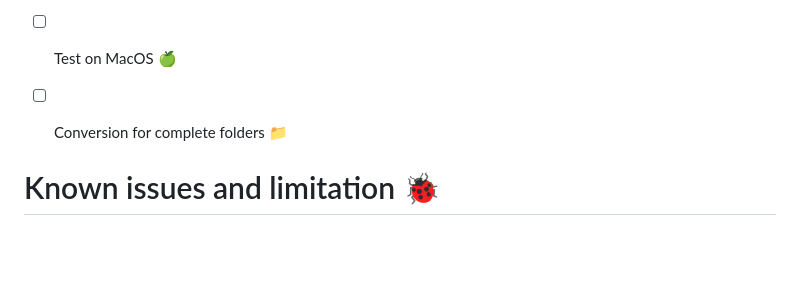
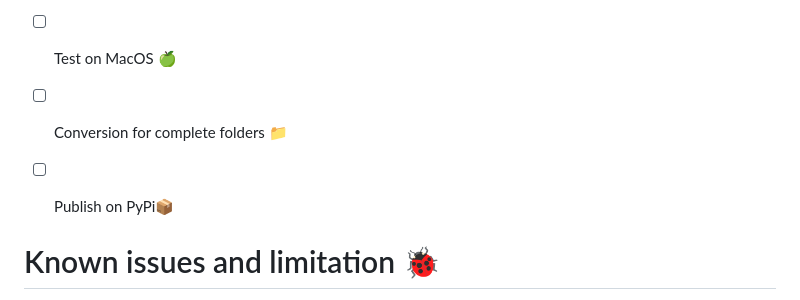
Before and after one commit to elloza/pptx2pdfwasm, a Markdown page: README.md, the part around the change. GitHub-like rendering; blank space fills up the shorter version.

Commit message:
Add publication task to README for PyPi release

```diff
--- a/README.md
+++ b/README.md
@@ -71,6 +71,7 @@ python -m pptx2pdfwasm example.pptx example.pdf
 - [X] Test on Windows 🪟
 - [ ] Test on MacOS 🍏
 - [ ] Conversion for complete folders 📁
+- [ ] Publish on PyPi📦
 
 
 # Known issues and limitation 🐞
```
